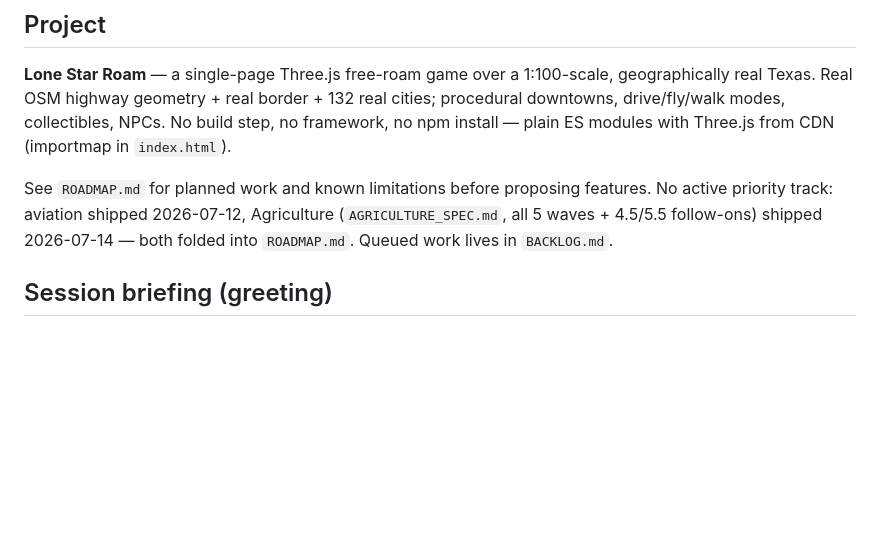
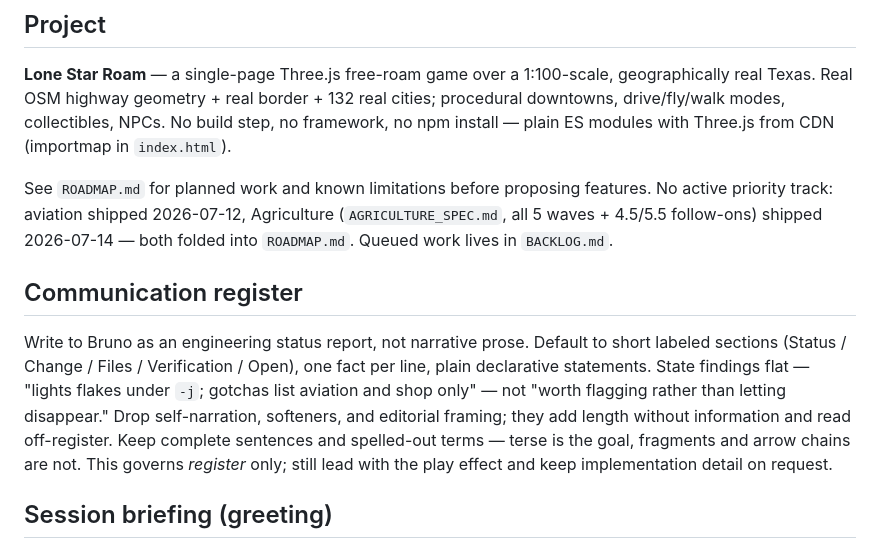
Before and after one commit to ghostsysoutnull/lone-star-roam, a Markdown page: CLAUDE.md, the part around the change. Rendered like a GitHub page; blank space fills up the shorter version.

Commit message:
docs: fix the reply register to an engineering status report
Bruno reads output as a status report, not an essay; narrative prose with
softeners and editorial framing reads off-register for the work. New
Communication register section: labeled sections, one fact per line, no
self-narration. Scoped to register only — content still leads with the play
effect.

Co-Authored-By: Claude Opus 4.8 (1M context) <noreply@anthropic.com>

```diff
--- a/CLAUDE.md
+++ b/CLAUDE.md
@@ -7,6 +7,10 @@ This file provides guidance to Claude Code (claude.ai/code) when working with co
 **Lone Star Roam** — a single-page Three.js free-roam game over a 1:100-scale, geographically real Texas. Real OSM highway geometry + real border + 132 real cities; procedural downtowns, drive/fly/walk modes, collectibles, NPCs. No build step, no framework, no npm install — plain ES modules with Three.js from CDN (importmap in `index.html`).
 
 See `ROADMAP.md` for planned work and known limitations before proposing features. No active priority track: aviation shipped 2026-07-12, Agriculture (`AGRICULTURE_SPEC.md`, all 5 waves + 4.5/5.5 follow-ons) shipped 2026-07-14 — both folded into `ROADMAP.md`. Queued work lives in `BACKLOG.md`.
+
+## Communication register
+
+Write to Bruno as an engineering status report, not narrative prose. Default to short labeled sections (Status / Change / Files / Verification / Open), one fact per line, plain declarative statements. State findings flat — "lights flakes under `-j`; gotchas list aviation and shop only" — not "worth flagging rather than letting disappear." Drop self-narration, softeners, and editorial framing; they add length without information and read off-register. Keep complete sentences and spelled-out terms — terse is the goal, fragments and arrow chains are not. This governs *register* only; still lead with the play effect and keep implementation detail on request.
 
 ## Session briefing (greeting)
 
```
